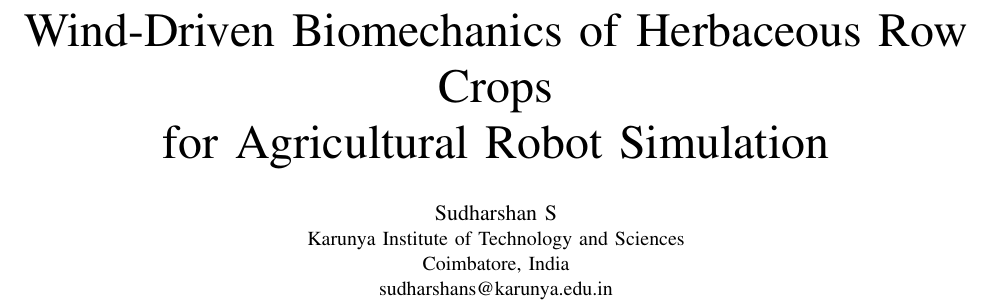
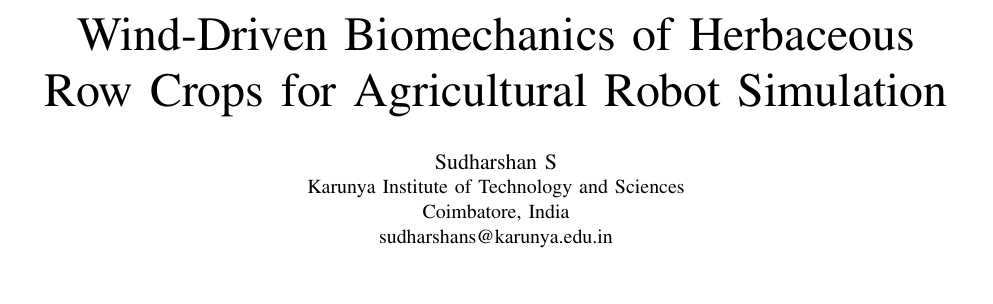
Before and after one commit to SudharshanSuman/gpu-accelerated-plant-biomechanics, a LaTeX paper (paper/main.tex): part of page 1 of 6, cut so that both start at the same text, the shorter picture padded with empty space. Compiled offline with pdfLaTeX.

Commit message:
Compile the manuscript and add a Word version
TeXLive is now available, so the paper compiles: six pages, US Letter, IEEE
conference format. The final PDF has no unresolved references, no undefined
citations, and no "??" placeholders -- verified by extracting the PDF text
rather than by trusting the compiler exit code, since latexmk returns zero
on a document full of dangling references.

Rebalanced the title across two lines; the previous break orphaned a single
word onto a line of its own.

Also adds main.docx, an IEEE-format Word rendering built with docx-js for
venues and collaborators that want Word rather than LaTeX. It reproduces the
two-column layout via section breaks, with the wide gust-cycle figure in its
own full-width section the way figure* behaves in LaTeX. Structurally
validated (well-formed parts, 4 tables, 5 images, no "??"); not visually
verified, as no LibreOffice or pandoc is installed to render it.

main.pdf is now tracked rather than ignored. It is the artifact that gets
submitted, and in a private repo there is more value in having it present
than in keeping the tree free of build output.

Co-Authored-By: Claude Opus 5 <noreply@anthropic.com>

```diff
--- a/paper/main.tex
+++ b/paper/main.tex
@@ -21,8 +21,8 @@
 
 \begin{document}
 
-\title{Wind-Driven Biomechanics of Herbaceous Row Crops\\
-for Agricultural Robot Simulation}
+\title{Wind-Driven Biomechanics of Herbaceous\\
+Row Crops for Agricultural Robot Simulation}
 
 \author{\IEEEauthorblockN{Sudharshan S}
 \IEEEauthorblockA{Karunya Institute of Technology and Sciences\\
```
Also changed, not shown: paper/main.pdf (added), 2 other files.
